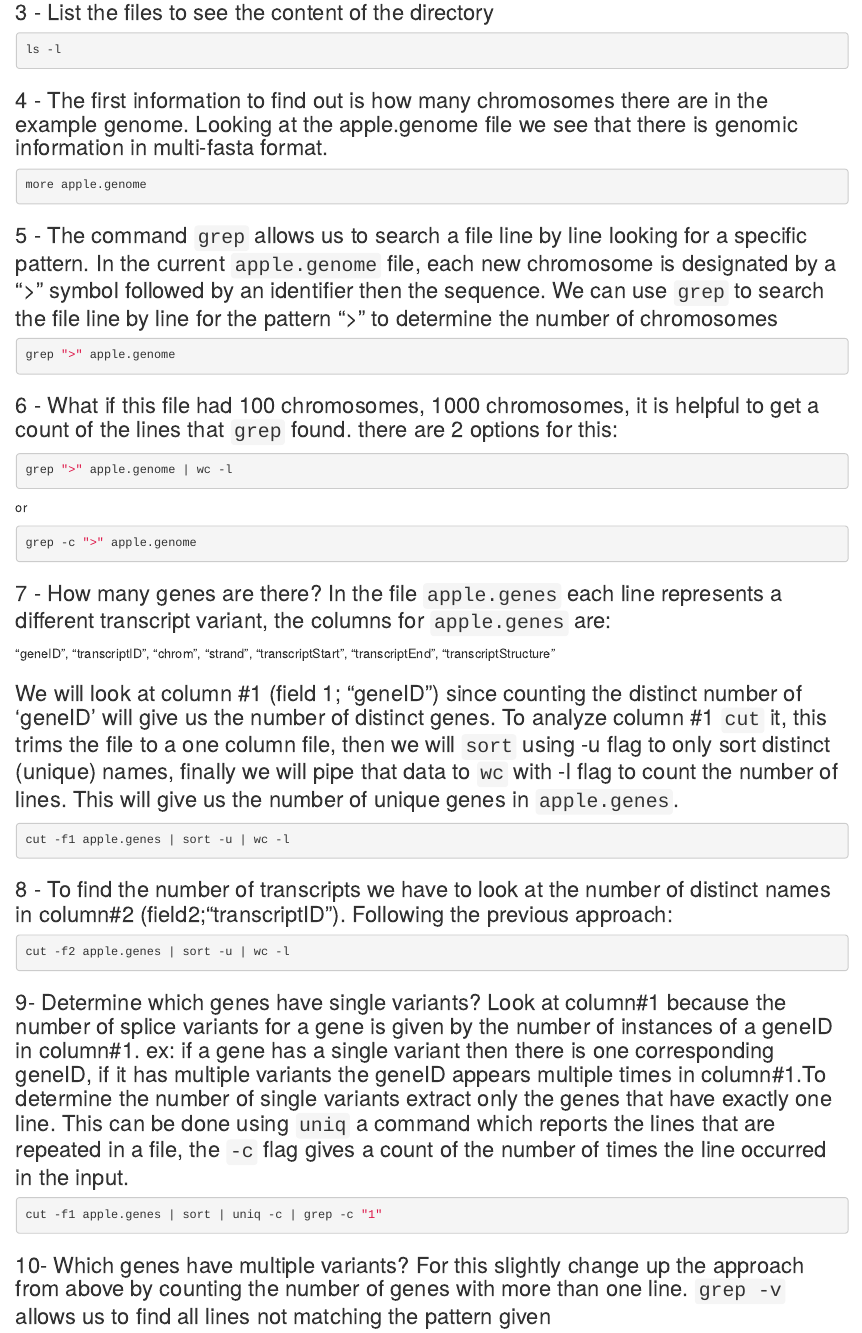
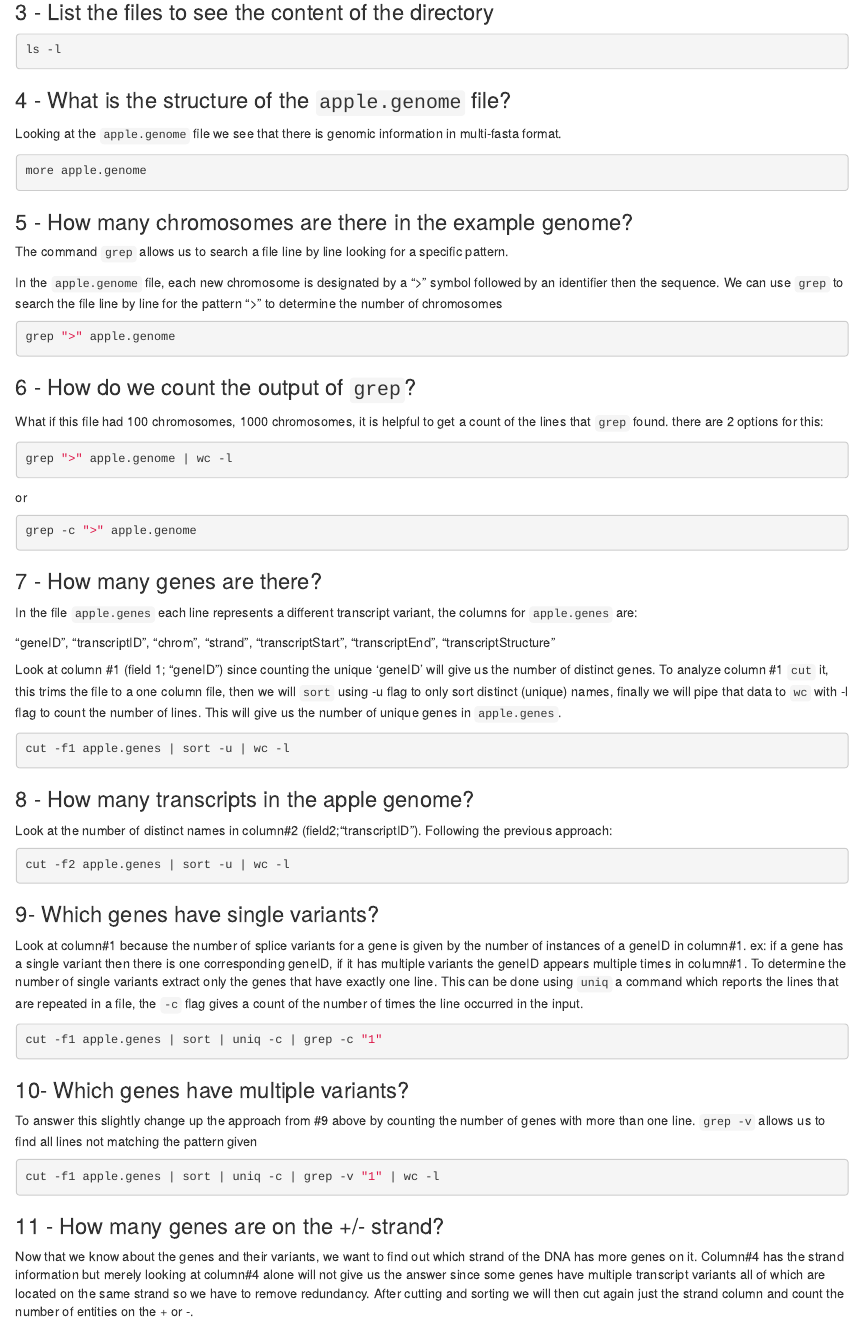
Before and after one commit to hshsl-training/CLI, an R Markdown document (Workflow.Rmd): the page in a window 1100 px wide, from 360 px down before the commit and from 330 px down after it, so that both start at the same text. The pictures show the output file Workflow.html that the author committed with the source, opened offline.

Commit message:
changes to workflow

````diff
--- a/Workflow.Rmd
+++ b/Workflow.Rmd
@@ -25,7 +25,7 @@ ls -l
 ```
 
 
-### 4 - How many chromosomes there are in the example genome?
+### 4 - What is the structure of the `apple.genome` file?
 
 Looking at the `apple.genome` file we see that there is genomic information in multi-fasta format.
 
@@ -33,12 +33,20 @@ Looking at the `apple.genome` file we see that there is genomic information in m
 more apple.genome
 ```
 
-### 5 - The command `grep` allows us to search a file line by line looking for a specific pattern. In the current `apple.genome` file, each new chromosome is designated by a ">" symbol followed by an identifier then the sequence. We can use `grep` to search the file line by line for the pattern ">" to determine the number of chromosomes
+### 5 -  How many chromosomes are there in the example genome?
+
+The command `grep` allows us to search a file line by line looking for a specific pattern.
+
+In the `apple.genome` file, each new chromosome is designated by a ">" symbol followed by an identifier then the sequence. We can use `grep` to search the file line by line for the pattern ">" to determine the number of chromosomes
+
 ```{bash, eval = FALSE}
 grep ">" apple.genome
 ```
 
-### 6 - What if this file had 100 chromosomes, 1000 chromosomes, it is helpful to get a count of the lines that `grep` found. there are 2 options for this:
+### 6 - How do we count the output of `grep`?
+
+What if this file had 100 chromosomes, 1000 chromosomes, it is helpful to get a count of the lines that `grep` found. there are 2 options for this:
+
 ```{bash, eval = FALSE}
 grep ">" apple.genome | wc -l
 ```
@@ -47,29 +55,37 @@ or
 grep -c ">" apple.genome
 ```
 
-### 7 - How many genes are there? In the file `apple.genes` each line represents a different transcript variant, the columns for `apple.genes` are:
+### 7 - How many genes are there?
+
+In the file `apple.genes` each line represents a different transcript variant, the columns for `apple.genes` are:
 
  "geneID", "transcriptID", "chrom", "strand", "transcriptStart",  "transcriptEnd", "transcriptStructure"
 
-### We will look at column #1 (field 1; "geneID") since counting the distinct number of 'geneID' will give us the number of distinct genes. To analyze column #1 `cut` it, this trims the file to a one column file, then we will `sort` using -u flag to only sort distinct (unique) names, finally we will pipe that data to `wc` with -l flag to count the number of lines. This will give us the number of unique genes in `apple.genes`.
+Look at column #1 (field 1; "geneID") since counting the unique 'geneID' will give us the number of distinct genes. To analyze column #1 `cut` it, this trims the file to a one column file, then we will `sort` using -u flag to only sort distinct (unique) names, finally we will pipe that data to `wc` with -l flag to count the number of lines. This will give us the number of unique genes in `apple.genes`.
 
 ```{bash, eval = FALSE}
 cut -f1 apple.genes | sort -u | wc -l
 ```
 
-### 8 - To find the number of transcripts we have to look at the number of distinct names in column#2 (field2;"transcriptID"). Following the previous approach:
+### 8 - How many transcripts in the apple genome?
+
+Look at the number of distinct names in column#2 (field2;"transcriptID"). Following the previous approach:
 
 ```{bash, eval = FALSE}
 cut -f2 apple.genes | sort -u | wc -l
 ```
 
-### 9- Which genes have single variants? Look at column#1 because the number of splice variants for a gene is given by the number of instances of a geneID in column#1. ex: if a gene has a single variant then there is one corresponding geneID, if it has multiple variants the geneID appears multiple times in column#1.To determine the number of single variants extract only the genes that have exactly one line. This can be done using `uniq` a command which reports the lines that are repeated in a file, the `-c` flag gives a count of the number of times the line occurred in the input.
+### 9- Which genes have single variants?
+
+Look at column#1 because the number of splice variants for a gene is given by the number of instances of a geneID in column#1. ex: if a gene has a single variant then there is one corresponding geneID, if it has multiple variants the geneID appears multiple times in column#1. To determine the number of single variants extract only the genes that have exactly one line. This can be done using `uniq` a command which reports the lines that are repeated in a file, the `-c` flag gives a count of the number of times the line occurred in the input.
 
 ```{bash, eval = FALSE}
 cut -f1 apple.genes | sort | uniq -c | grep -c "1"
 ```
 
-### 10- Which genes have multiple variants? To answer this slightly change up the approach from above by counting the number of genes with more than one line. `grep -v` allows us to find all lines not matching the pattern given
+### 10- Which genes have multiple variants?
+
+To answer this slightly change up the approach from #9 above by counting the number of genes with more than one line. `grep -v` allows us to find all lines not matching the pattern given
 
 ```{bash, eval = FALSE}
 cut -f1 apple.genes | sort | uniq -c | grep -v "1" | wc -l
````
Also changed, not shown: Workflow.html, Workflow.Rmd (9 more changed lines).
